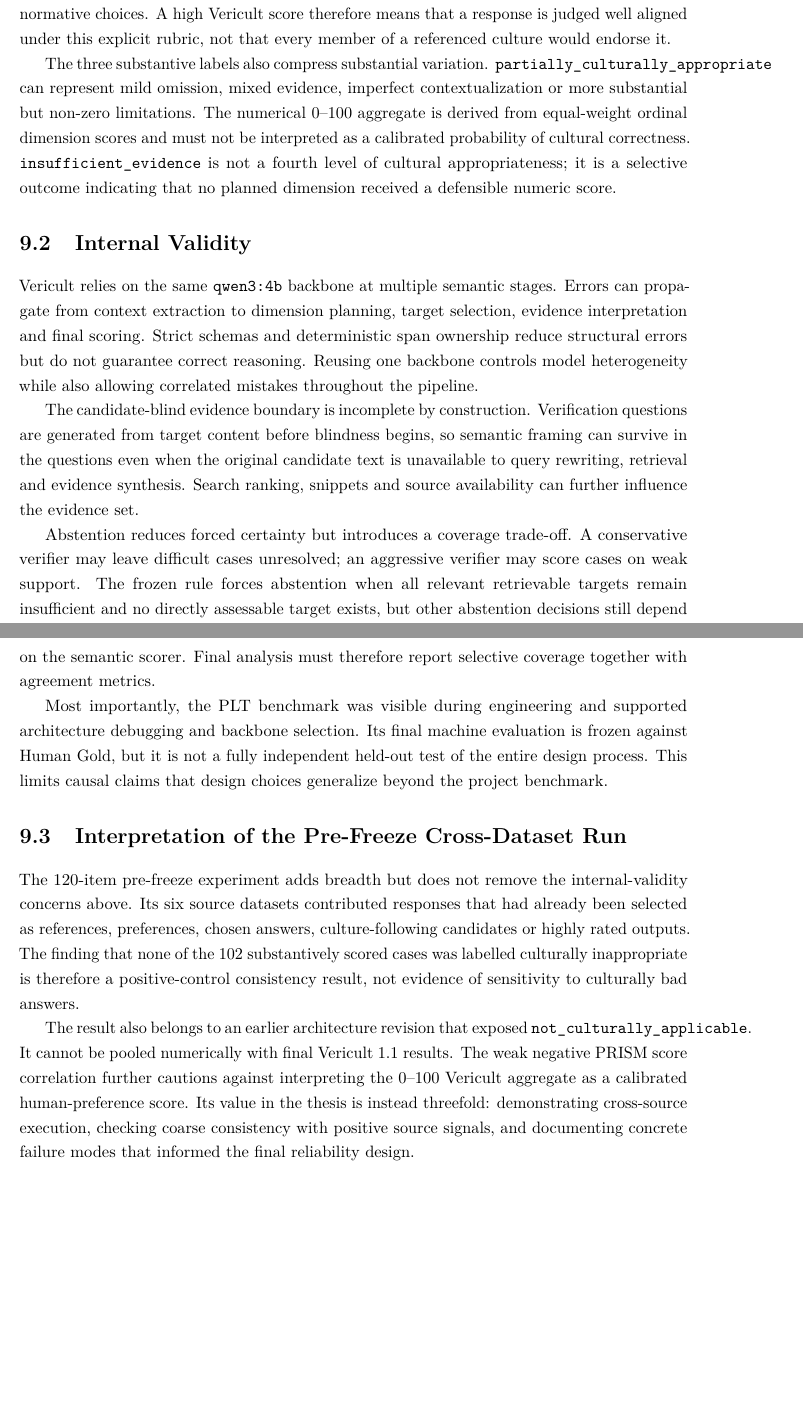
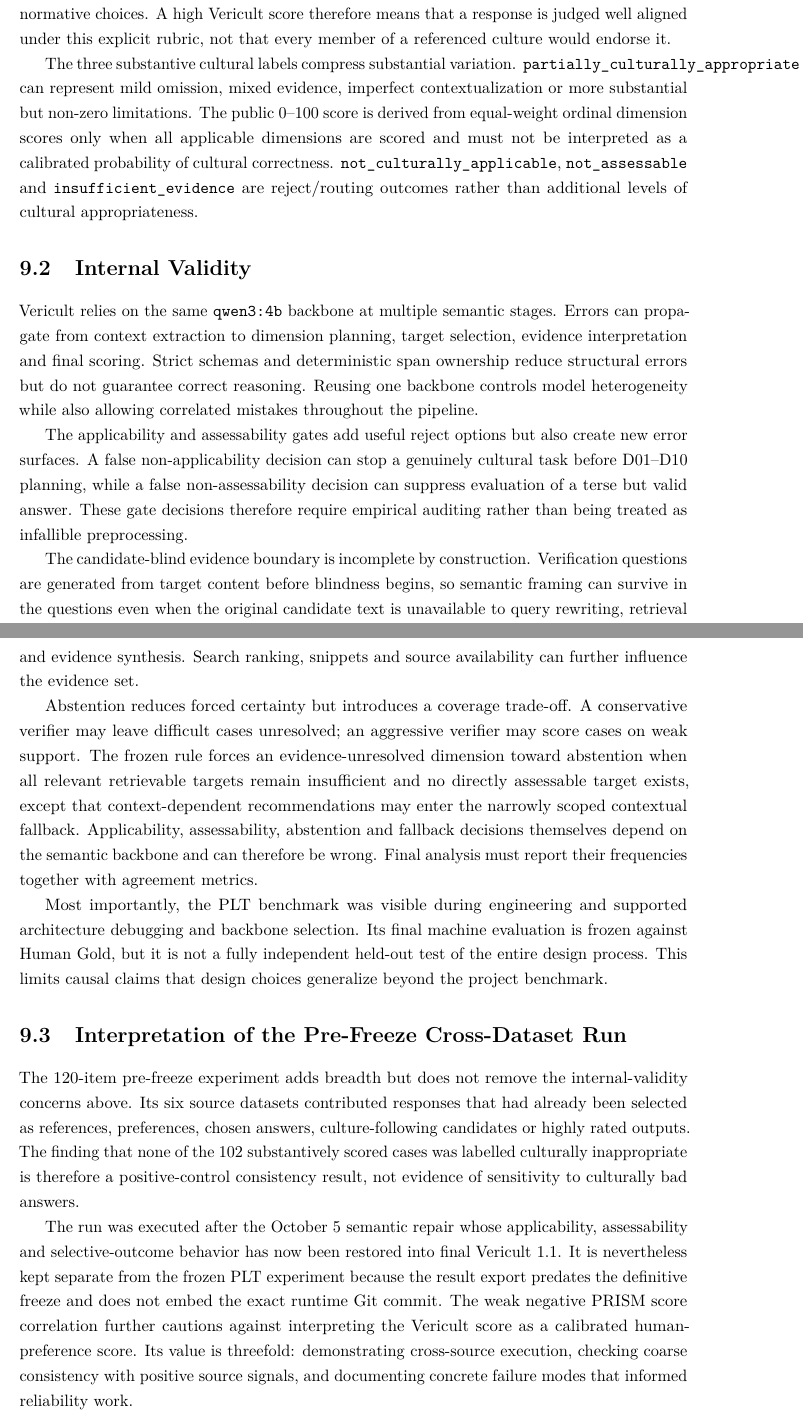
Before and after one commit to chebbi24/overleaf, a LaTeX thesis (main.tex, which reads chapters/09_limitations_validity.tex): two parts of pages 52 and 53 of 72, joined at a grey line, cut so that both start at the same text, the shorter picture padded with empty space. Compiled offline with pdfLaTeX.

Commit message:
Update validity analysis for restored gates and fallback

```diff
--- a/chapters/09_limitations_validity.tex
+++ b/chapters/09_limitations_validity.tex
@@ -5,15 +5,17 @@
 
 Cultural appropriateness is not directly observable as a single objective variable. The D01--D10 framework is a designed operationalization grounded in recurring constructs from the literature, not a universally validated ontology of culture. Its dimensions overlap and necessarily encode normative choices. A high Vericult score therefore means that a response is judged well aligned under this explicit rubric, not that every member of a referenced culture would endorse it.
 
-The three substantive labels also compress substantial variation. \texttt{partially\_culturally\_appropriate} can represent mild omission, mixed evidence, imperfect contextualization or more substantial but non-zero limitations. The numerical 0--100 aggregate is derived from equal-weight ordinal dimension scores and must not be interpreted as a calibrated probability of cultural correctness. \texttt{insufficient\_evidence} is not a fourth level of cultural appropriateness; it is a selective outcome indicating that no planned dimension received a defensible numeric score.
+The three substantive cultural labels compress substantial variation. \texttt{partially\_culturally\_appropriate} can represent mild omission, mixed evidence, imperfect contextualization or more substantial but non-zero limitations. The public 0--100 score is derived from equal-weight ordinal dimension scores only when all applicable dimensions are scored and must not be interpreted as a calibrated probability of cultural correctness. \texttt{not\_culturally\_applicable}, \texttt{not\_assessable} and \texttt{insufficient\_evidence} are reject/routing outcomes rather than additional levels of cultural appropriateness.
 
 \section{Internal Validity}
 
 Vericult relies on the same \texttt{qwen3:4b} backbone at multiple semantic stages. Errors can propagate from context extraction to dimension planning, target selection, evidence interpretation and final scoring. Strict schemas and deterministic span ownership reduce structural errors but do not guarantee correct reasoning. Reusing one backbone controls model heterogeneity while also allowing correlated mistakes throughout the pipeline.
 
+The applicability and assessability gates add useful reject options but also create new error surfaces. A false non-applicability decision can stop a genuinely cultural task before D01--D10 planning, while a false non-assessability decision can suppress evaluation of a terse but valid answer. These gate decisions therefore require empirical auditing rather than being treated as infallible preprocessing.
+
 The candidate-blind evidence boundary is incomplete by construction. Verification questions are generated from target content before blindness begins, so semantic framing can survive in the questions even when the original candidate text is unavailable to query rewriting, retrieval and evidence synthesis. Search ranking, snippets and source availability can further influence the evidence set.
 
-Abstention reduces forced certainty but introduces a coverage trade-off. A conservative verifier may leave difficult cases unresolved; an aggressive verifier may score cases on weak support. The frozen rule forces abstention when all relevant retrievable targets remain insufficient and no directly assessable target exists, but other abstention decisions still depend on the semantic scorer. Final analysis must therefore report selective coverage together with agreement metrics.
+Abstention reduces forced certainty but introduces a coverage trade-off. A conservative verifier may leave difficult cases unresolved; an aggressive verifier may score cases on weak support. The frozen rule forces an evidence-unresolved dimension toward abstention when all relevant retrievable targets remain insufficient and no directly assessable target exists, except that context-dependent recommendations may enter the narrowly scoped contextual fallback. Applicability, assessability, abstention and fallback decisions themselves depend on the semantic backbone and can therefore be wrong. Final analysis must report their frequencies together with agreement metrics.
 
 Most importantly, the PLT benchmark was visible during engineering and supported architecture debugging and backbone selection. Its final machine evaluation is frozen against Human Gold, but it is not a fully independent held-out test of the entire design process. This limits causal claims that design choices generalize beyond the project benchmark.
 
@@ -21,7 +23,7 @@ Most importantly, the PLT benchmark was visible during engineering and supported
 
 The 120-item pre-freeze experiment adds breadth but does not remove the internal-validity concerns above. Its six source datasets contributed responses that had already been selected as references, preferences, chosen answers, culture-following candidates or highly rated outputs. The finding that none of the 102 substantively scored cases was labelled culturally inappropriate is therefore a positive-control consistency result, not evidence of sensitivity to culturally bad answers.
 
-The result also belongs to an earlier architecture revision that exposed \texttt{not\_culturally\_applicable}. It cannot be pooled numerically with final Vericult 1.1 results. The weak negative PRISM score correlation further cautions against interpreting the 0--100 Vericult aggregate as a calibrated human-preference score. Its value in the thesis is instead threefold: demonstrating cross-source execution, checking coarse consistency with positive source signals, and documenting concrete failure modes that informed the final reliability design.
+The run was executed after the October 5 semantic repair whose applicability, assessability and selective-outcome behavior has now been restored into final Vericult 1.1. It is nevertheless kept separate from the frozen PLT experiment because the result export predates the definitive freeze and does not embed the exact runtime Git commit. The weak negative PRISM score correlation further cautions against interpreting the Vericult score as a calibrated human-preference score. Its value is threefold: demonstrating cross-source execution, checking coarse consistency with positive source signals, and documenting concrete failure modes that informed reliability work.
 
 \section{External Validity}
 
```
